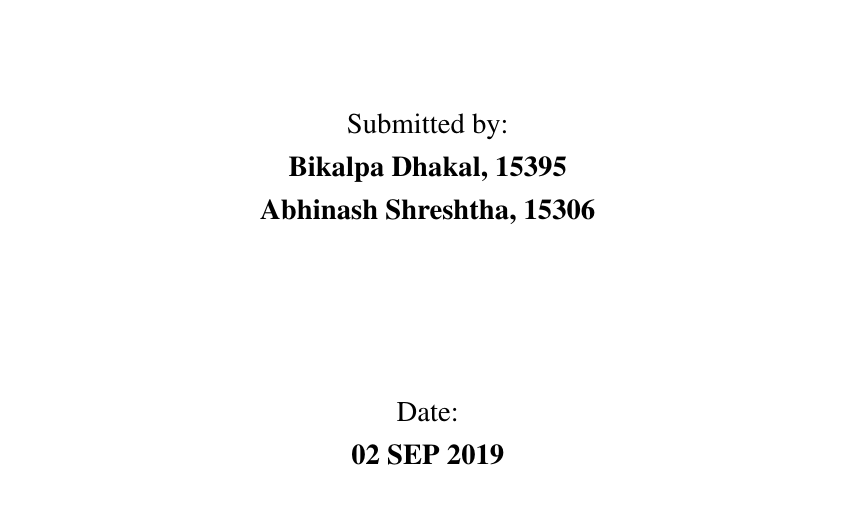
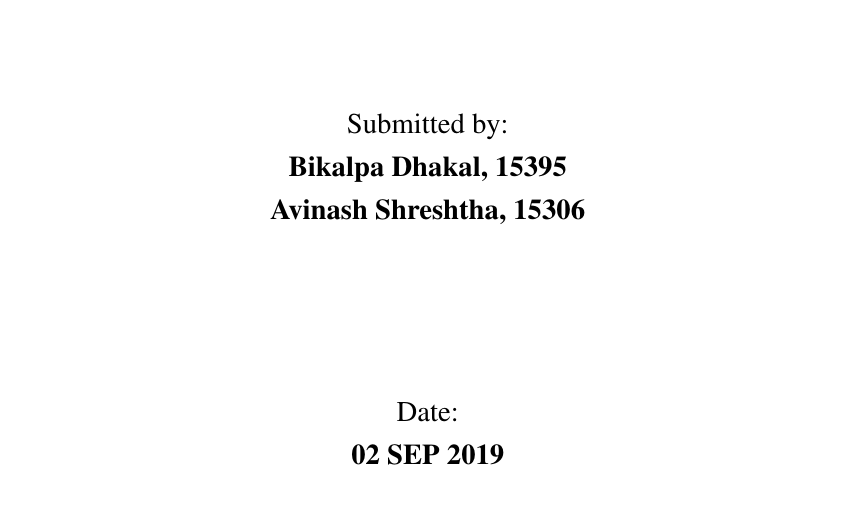
Before and after one commit to theoctober19th/ncit-report-format-latex, a LaTeX document (title_page.tex): part of the page, cut so that both start at the same text. Compiled offline with pdfLaTeX.

Commit message:
changed abhinash to avinash

```diff
--- a/title_page.tex
+++ b/title_page.tex
@@ -51,7 +51,7 @@
 
 	Submitted by: \\
 	\textbf {Bikalpa Dhakal, 15395} \\
-	\textbf {Abhinash Shreshtha, 15306} \\
+	\textbf {Avinash Shreshtha, 15306} \\
 
 	\vfill
 
```
Also changed, not shown: main.pdf, title_page.pdf.
